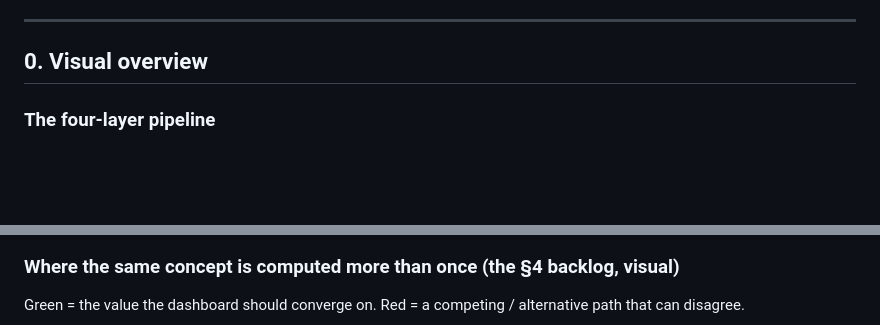
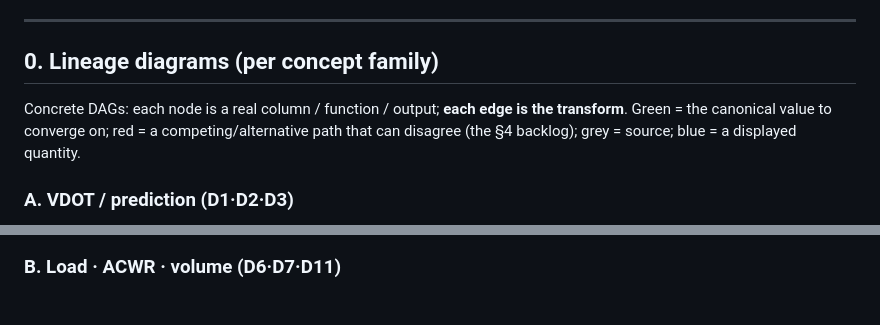
Before and after one commit to BigCrunsh/fit, a Markdown page: DATA_LINEAGE.md, 2 parts joined by grey strips. Drawn GitHub-style; blank space fills up the shorter version.

````diff
--- a/DATA_LINEAGE.md
+++ b/DATA_LINEAGE.md
@@ -16,9 +16,11 @@ when the computation layer changes.
 
 ---
 
-## 0. Visual overview
+## 0. Lineage diagrams (per concept family)
 
-### The four-layer pipeline
+Concrete DAGs: each node is a real column / function / output; **each edge is the transform**. <span style="color:#22c55e">Green</span> = the canonical value to converge on; <span style="color:#ef4444">red</span> = a competing/alternative path that can disagree (the §4 backlog); grey = source; blue = a displayed quantity.
+
+### A. VDOT / prediction (D1·D2·D3)
 
 ```mermaid
 flowchart LR
@@ -55,7 +49,5 @@ flowchart LR
 ```
 
-### Where the same concept is computed more than once (the §4 backlog, visual)
-
-Green = the value the dashboard should converge on. Red = a competing / alternative path that can disagree.
+### B. Load · ACWR · volume (D6·D7·D11)
 
 ```mermaid
````
Also changed, not shown: other parts of DATA_LINEAGE.md (+110 -61 lines).
